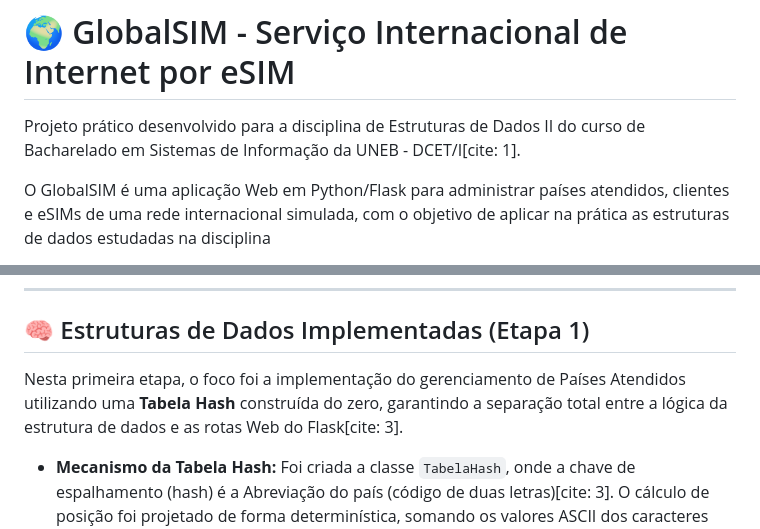
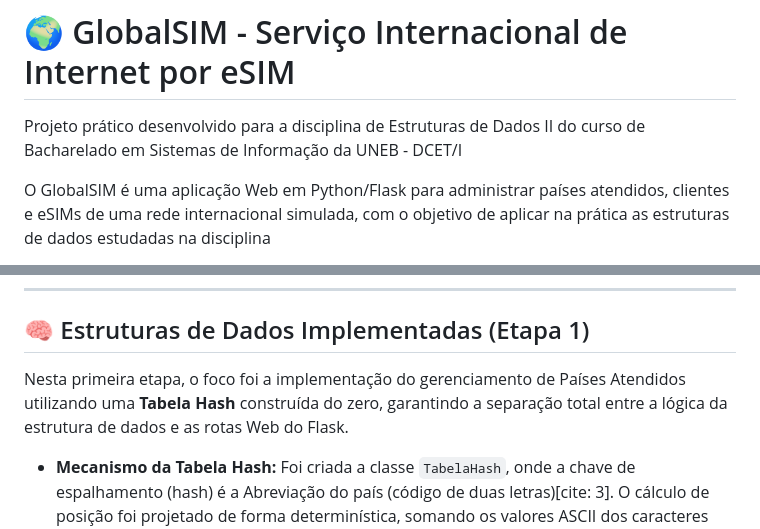
Before and after one commit to rafaeldamata/Global-ESIM_ED2, a Markdown page: readme.md, 2 parts joined by grey strips. Drawn GitHub-style.

Commit message:
Refine readme by removing citation markers
Removed citation markers from project description and data structures section.

```diff
--- a/readme.md
+++ b/readme.md
@@ -1,6 +1,6 @@
 # 🌍 GlobalSIM - Serviço Internacional de Internet por eSIM
 
-Projeto prático desenvolvido para a disciplina de Estruturas de Dados II do curso de Bacharelado em Sistemas de Informação da UNEB - DCET/I[cite: 1].
+Projeto prático desenvolvido para a disciplina de Estruturas de Dados II do curso de Bacharelado em Sistemas de Informação da UNEB - DCET/I
 
 O GlobalSIM é uma aplicação Web em Python/Flask para administrar países atendidos, clientes e eSIMs de uma rede internacional simulada, com o objetivo de aplicar na prática as estruturas de dados estudadas na disciplina
 
@@ -42,7 +42,7 @@ O GlobalSIM é uma aplicação Web em Python/Flask para administrar países aten
 
 ## 🧠 Estruturas de Dados Implementadas (Etapa 1)
 
-Nesta primeira etapa, o foco foi a implementação do gerenciamento de Países Atendidos utilizando uma **Tabela Hash** construída do zero, garantindo a separação total entre a lógica da estrutura de dados e as rotas Web do Flask[cite: 3].
+Nesta primeira etapa, o foco foi a implementação do gerenciamento de Países Atendidos utilizando uma **Tabela Hash** construída do zero, garantindo a separação total entre a lógica da estrutura de dados e as rotas Web do Flask.
 
 - **Mecanismo da Tabela Hash:** Foi criada a classe `TabelaHash`, onde a chave de espalhamento (hash) é a Abreviação do país (código de duas letras)[cite: 3]. O cálculo de posição foi projetado de forma determinística, somando os valores ASCII dos caracteres para garantir a estabilidade do índice de memória durante as execuções. O tratamento de colisões é feito por meio de encadeamento direto (listas internas).
 - **Persistência de Dados:** Os dados são persistidos em um arquivo `paises.json`[cite: 3]. Durante a inicialização do Flask, o arquivo é lido e os registros são carregados em memória para a Tabela Hash. Todas as operações de busca, alteração e remoção manipulam exclusivamente a estrutura de dados em memória, refletindo o estado atualizado no arquivo JSON posteriormente, sem utilizar bibliotecas prontas como mecanismo principal de busca[cite: 3, 10].
```
